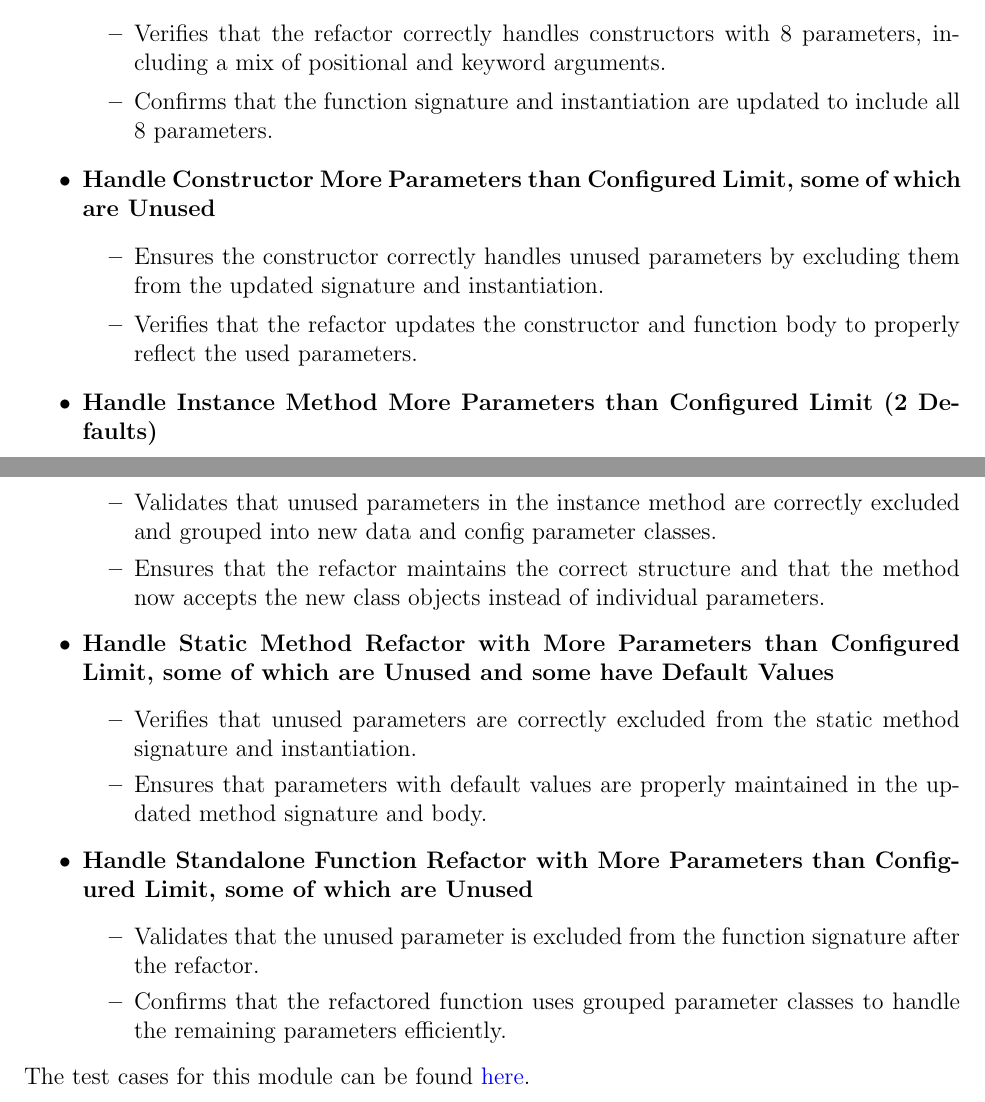
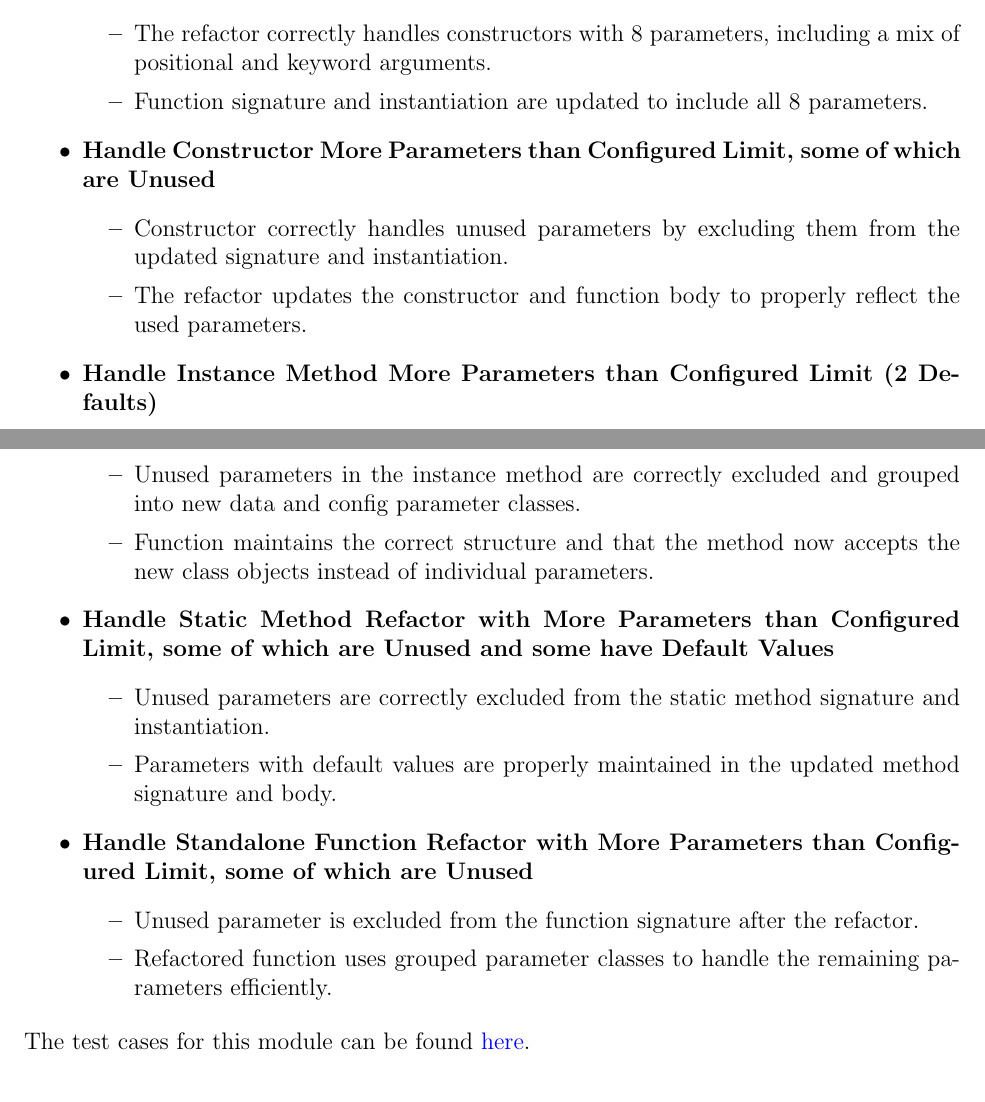
Before and after one commit to ssm-lab/capstone--source-code-optimizer, a LaTeX document (docs/VnVPlan/VnVPlan.tex): two parts of pages 62 and 63 of 84, joined at a grey line, cut so that both start at the same text. Compiled offline with pdfLaTeX.

```diff
--- a/docs/VnVPlan/VnVPlan.tex
+++ b/docs/VnVPlan/VnVPlan.tex
@@ -2101,38 +2101,38 @@
 \begin{itemize}
     \item \textbf{Handle Constructor with More Parameters than Configured Limit, All Used}
     \begin{itemize}
-        \item Verifies that the refactor correctly handles constructors with 8 parameters, including a mix of positional and keyword arguments.
-        \item Confirms that the function signature and instantiation are updated to include all 8 parameters.
+        \item The refactor correctly handles constructors with 8 parameters, including a mix of positional and keyword arguments.
+        \item Function signature and instantiation are updated to include all 8 parameters.
     \end{itemize}
 
     \item \textbf{Handle Constructor More Parameters than Configured Limit, some of which are Unused}
     \begin{itemize}
-        \item Ensures the constructor correctly handles unused parameters by excluding them from the updated signature and instantiation.
-        \item Verifies that the refactor updates the constructor and function body to properly reflect the used parameters.
+        \item Constructor correctly handles unused parameters by excluding them from the updated signature and instantiation.
+        \item The refactor updates the constructor and function body to properly reflect the used parameters.
     \end{itemize}
 
     \item \textbf{Handle Instance Method More Parameters than Configured Limit (2 Defaults)}
     \begin{itemize}
-        \item Verifies that the refactor correctly handles instance methods with 8 parameters, including default values for some.
-        \item Ensures that the method signature and instantiation are updated to preserve the default values while reflecting the used parameters.
+        \item The refactor correctly handles instance methods with 8 parameters, including default values for some.
+        \item The method signature and instantiation are updated to preserve the default values while reflecting the used parameters.
     \end{itemize}
 
     \item \textbf{Handle Instance Method Refactor with More Parameters than Configured Limit, some of which are Unused}
     \begin{itemize}
-        \item Validates that unused parameters in the instance method are correctly excluded and grouped into new data and config parameter classes.
-        \item Ensures that the refactor maintains the correct structure and that the method now accepts the new class objects instead of individual parameters.
+        \item Unused parameters in the instance method are correctly excluded and grouped into new data and config parameter classes.
+        \item Function maintains the correct structure and that the method now accepts the new class objects instead of individual parameters.
     \end{itemize}
 
     \item \textbf{Handle Static Method Refactor with More Parameters than Configured Limit, some of which are Unused and some have Default Values}
     \begin{itemize}
-        \item Verifies that unused parameters are correctly excluded from the static method signature and instantiation.
-        \item Ensures that parameters with default values are properly maintained in the updated method signature and body.
+        \item Unused parameters are correctly excluded from the static method signature and instantiation.
+        \item Parameters with default values are properly maintained in the updated method signature and body.
     \end{itemize}
 
     \item \textbf{Handle Standalone Function Refactor with More Parameters than Configured Limit, some of which are Unused}
     \begin{itemize}
-        \item Validates that the unused parameter is excluded from the function signature after the refactor.
-        \item Confirms that the refactored function uses grouped parameter classes to handle the remaining parameters efficiently.
+        \item Unused parameter is excluded from the function signature after the refactor.
+        \item Refactored function uses grouped parameter classes to handle the remaining parameters efficiently.
     \end{itemize}
 \end{itemize}
 
```
Also changed, not shown: docs/VnVPlan/VnVPlan.tex (24 more changed lines).
